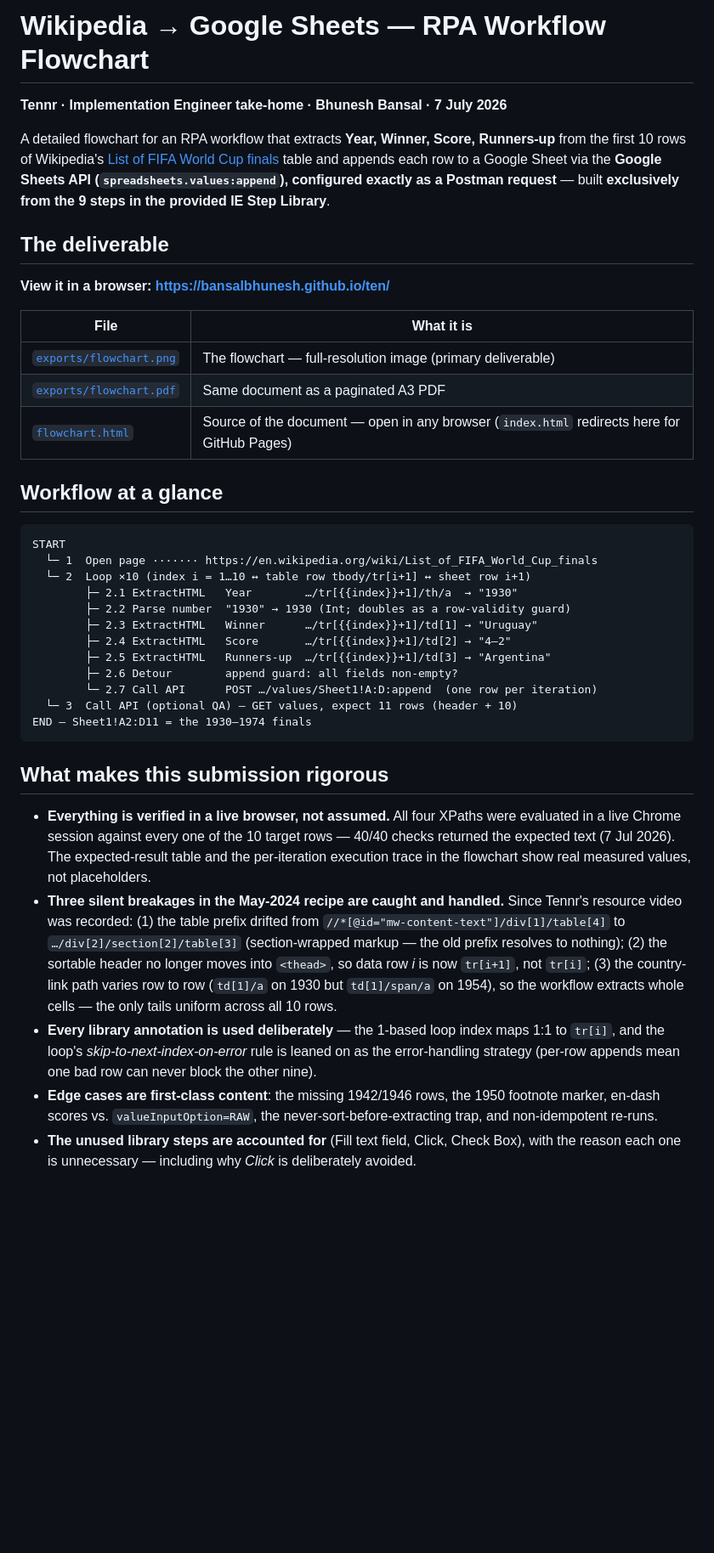
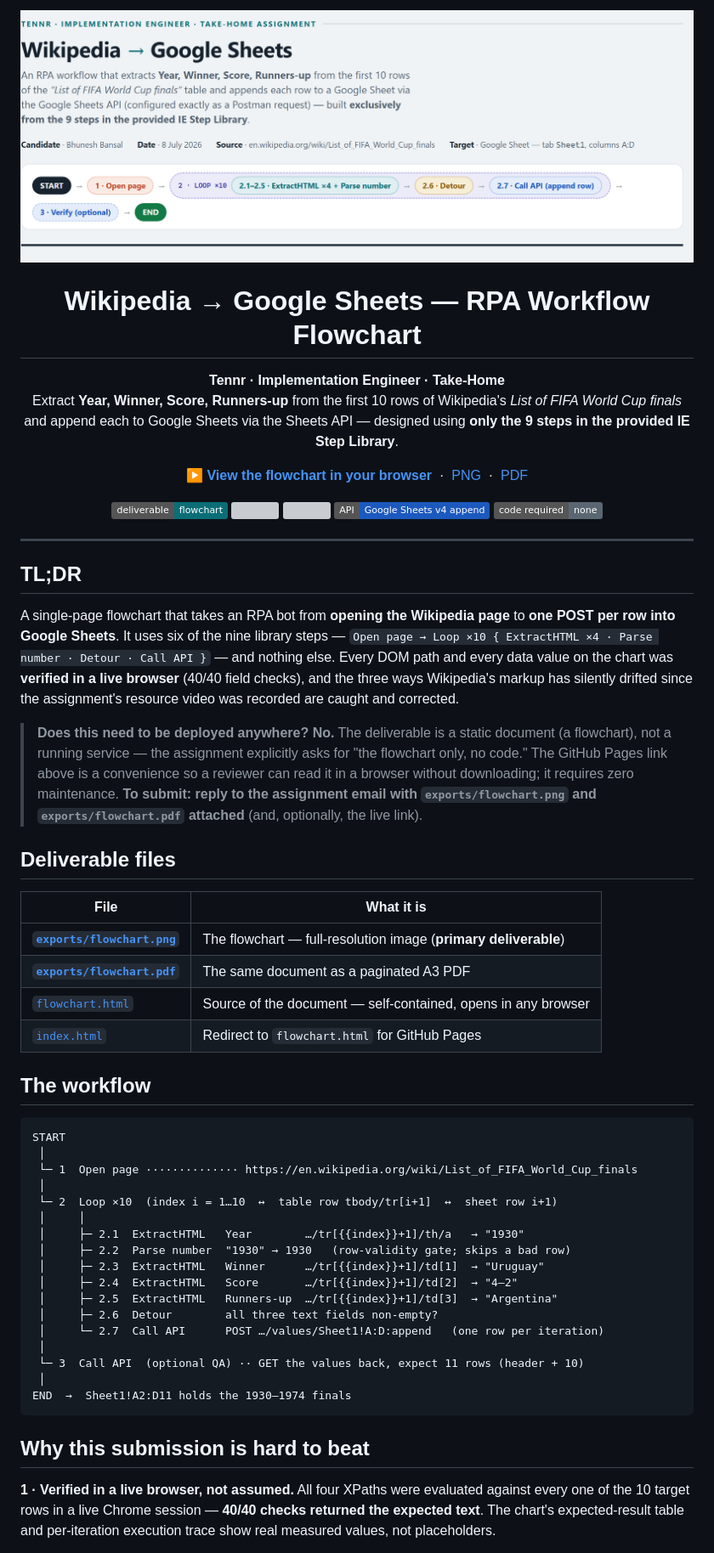
Before and after one commit to bansalbhunesh/ten, a Markdown page: README.md, the part around the change printed below. Shown: that part at 85% size. GitHub-like rendering; pictures changed too: exports/preview-hero.png (added); badges without logos; blank space fills up the shorter version; grey boxes are pictures that could not be loaded.

Commit message:
Rewrite README: hero banner, badges, deployment answer, workflow + result tables

````diff
--- a/README.md
+++ b/README.md
@@ -1,60 +1,70 @@
-# Wikipedia → Google Sheets — RPA Workflow Flowchart
+<p align="center">
+  <img src="exports/preview-hero.png" alt="Wikipedia to Google Sheets — RPA workflow flowchart" width="880">
+</p>
 
-**Tennr · Implementation Engineer take-home · Bhunesh Bansal · 7 July 2026**
+<h1 align="center">Wikipedia&nbsp;→&nbsp;Google&nbsp;Sheets — RPA Workflow Flowchart</h1>
 
-A detailed flowchart for an RPA workflow that extracts **Year, Winner, Score, Runners-up**
-from the first 10 rows of Wikipedia's
-[List of FIFA World Cup finals](https://en.wikipedia.org/wiki/List_of_FIFA_World_Cup_finals)
-table and appends each row to a Google Sheet via the **Google Sheets API
-(`spreadsheets.values:append`), configured exactly as a Postman request** — built
-**exclusively from the 9 steps in the provided IE Step Library**.
+<p align="center">
+  <b>Tennr · Implementation Engineer · Take-Home</b><br>
+  Extract <b>Year, Winner, Score, Runners-up</b> from the first 10 rows of Wikipedia's
+  <i>List of FIFA World Cup finals</i> and append each to Google Sheets via the Sheets API —
+  designed using <b>only the 9 steps in the provided IE Step Library</b>.
+</p>
 
-## The deliverable
+<p align="center">
+  <a href="https://bansalbhunesh.github.io/ten/"><b>▶ View the flowchart in your browser</b></a> &nbsp;·&nbsp;
+  <a href="exports/flowchart.png">PNG</a> &nbsp;·&nbsp;
+  <a href="exports/flowchart.pdf">PDF</a>
+</p>
 
-**View it in a browser: <https://bansalbhunesh.github.io/ten/>**
+<p align="center">
+  <img src="https://img.shields.io/badge/deliverable-flowchart-0B6E77">
+  <img src="https://img.shields.io/badge/Step_Library-6%2F9_steps_used-443EAF">
+  <img src="https://img.shields.io/badge/DOM_paths-40%2F40_live_verified-137A45">
+  <img src="https://img.shields.io/badge/API-Google_Sheets_v4_append-1C59BE">
+  <img src="https://img.shields.io/badge/code_required-none-5A6672">
+</p>
+
+---
+
+## TL;DR
+
+A single-page flowchart that takes an RPA bot from **opening the Wikipedia page** to **one POST per row into Google Sheets**. It uses six of the nine library steps — `Open page → Loop ×10 { ExtractHTML ×4 · Parse number · Detour · Call API }` — and nothing else. Every DOM path and every data value on the chart was **verified in a live browser** (40/40 field checks), and the three ways Wikipedia's markup has silently drifted since the assignment's resource video was recorded are caught and corrected.
+
+> **Does this need to be deployed anywhere? No.** The deliverable is a static document (a flowchart), not a running service — the assignment explicitly asks for "the flowchart only, no code." The GitHub Pages link above is a convenience so a reviewer can read it in a browser without downloading; it requires zero maintenance. **To submit: reply to the assignment email with `exports/flowchart.png` and `exports/flowchart.pdf` attached** (and, optionally, the live link).
+
+## Deliverable files
 
 | File | What it is |
 |---|---|
-| [`exports/flowchart.png`](exports/flowchart.png) | The flowchart — full-resolution image (primary deliverable) |
-| [`exports/flowchart.pdf`](exports/flowchart.pdf) | Same document as a paginated A3 PDF |
-| [`flowchart.html`](flowchart.html) | Source of the document — open in any browser (`index.html` redirects here for GitHub Pages) |
+| **[`exports/flowchart.png`](exports/flowchart.png)** | The flowchart — full-resolution image (**primary deliverable**) |
+| **[`exports/flowchart.pdf`](exports/flowchart.pdf)** | The same document as a paginated A3 PDF |
+| [`flowchart.html`](flowchart.html) | Source of the document — self-contained, opens in any browser |
+| [`index.html`](index.html) | Redirect to `flowchart.html` for GitHub Pages |
 
-## Workflow at a glance
+## The workflow
 
 ```
 START
-  └─ 1  Open page ······· https://en.wikipedia.org/wiki/List_of_FIFA_World_Cup_finals
-  └─ 2  Loop ×10 (index i = 1…10 ↔ table row tbody/tr[i+1] ↔ sheet row i+1)
-        ├─ 2.1 ExtractHTML   Year        …/tr[{{index}}+1]/th/a  → "1930"
-        ├─ 2.2 Parse number  "1930" → 1930 (Int; doubles as a row-validity guard)
-        ├─ 2.3 ExtractHTML   Winner      …/tr[{{index}}+1]/td[1] → "Uruguay"
-        ├─ 2.4 ExtractHTML   Score       …/tr[{{index}}+1]/td[2] → "4–2"
-        ├─ 2.5 ExtractHTML   Runners-up  …/tr[{{index}}+1]/td[3] → "Argentina"
-        ├─ 2.6 Detour        append guard: all fields non-empty?
-        └─ 2.7 Call API      POST …/values/Sheet1!A:D:append  (one row per iteration)
-  └─ 3  Call API (optional QA) — GET values, expect 11 rows (header + 10)
-END — Sheet1!A2:D11 = the 1930–1974 finals
+ │
+ └─ 1  Open page ·············· https://en.wikipedia.org/wiki/List_of_FIFA_World_Cup_finals
+ │
+ └─ 2  Loop ×10  (index i = 1…10  ↔  table row tbody/tr[i+1]  ↔  sheet row i+1)
+ │     │
+ │     ├─ 2.1  ExtractHTML   Year        …/tr[{{index}}+1]/th/a   → "1930"
+ │     ├─ 2.2  Parse number  "1930" → 1930   (row-validity gate; skips a bad row)
+ │     ├─ 2.3  ExtractHTML   Winner      …/tr[{{index}}+1]/td[1]  → "Uruguay"
+ │     ├─ 2.4  ExtractHTML   Score       …/tr[{{index}}+1]/td[2]  → "4–2"
+ │     ├─ 2.5  ExtractHTML   Runners-up  …/tr[{{index}}+1]/td[3]  → "Argentina"
+ │     ├─ 2.6  Detour        all three text fields non-empty?
+ │     └─ 2.7  Call API      POST …/values/Sheet1!A:D:append   (one row per iteration)
+ │
+ └─ 3  Call API  (optional QA) ·· GET the values back, expect 11 rows (header + 10)
+ │
+END  →  Sheet1!A2:D11 holds the 1930–1974 finals
 ```
 
-## What makes this submission rigorous
+## Why this submission is hard to beat
 
-- **Everything is verified in a live browser, not assumed.** All four XPaths were evaluated
-  in a live Chrome session against every one of the 10 target rows — 40/40 checks returned
-  the expected text (7 Jul 2026). The expected-result table and the per-iteration execution
-  trace in the flowchart show real measured values, not placeholders.
-- **Three silent breakages in the May-2024 recipe are caught and handled.** Since Tennr's
-  resource video was recorded: (1) the table prefix drifted from
-  `//*[@id="mw-content-text"]/div[1]/table[4]` to `…/div[2]/section[2]/table[3]`
-  (section-wrapped markup — the old prefix resolves to nothing); (2) the sortable header no
-  longer moves into `<thead>`, so data row *i* is now `tr[i+1]`, not `tr[i]`; (3) the
-  country-link path varies row to row (`td[1]/a` on 1930 but `td[1]/span/a` on 1954), so the
-  workflow extracts whole cells — the only tails uniform across all 10 rows.
-- **Every library annotation is used deliberately** — the 1-based loop index maps 1:1 to
-  `tr[i]`, and the loop's *skip-to-next-index-on-error* rule is leaned on as the
-  error-handling strategy (per-row appends mean one bad row can never block the other nine).
-- **Edge cases are first-class content**: the missing 1942/1946 rows, the 1950 footnote
-  marker, en-dash scores vs. `valueInputOption=RAW`, the never-sort-before-extracting trap,
-  and non-idempotent re-runs.
-- **The unused library steps are accounted for** (Fill text field, Click, Check Box), with
-  the reason each one is unnecessary — including why *Click* is deliberately avoided.
+**1 · Verified in a live browser, not assumed.** All four XPaths were evaluated against every one of the 10 target rows in a live Chrome session — **40/40 checks returned the expected text**. The chart's expected-result table and per-iteration execution trace show real measured values, not placeholders.
 
````
Also changed, not shown: other parts of README.md (+63 -4 lines).
